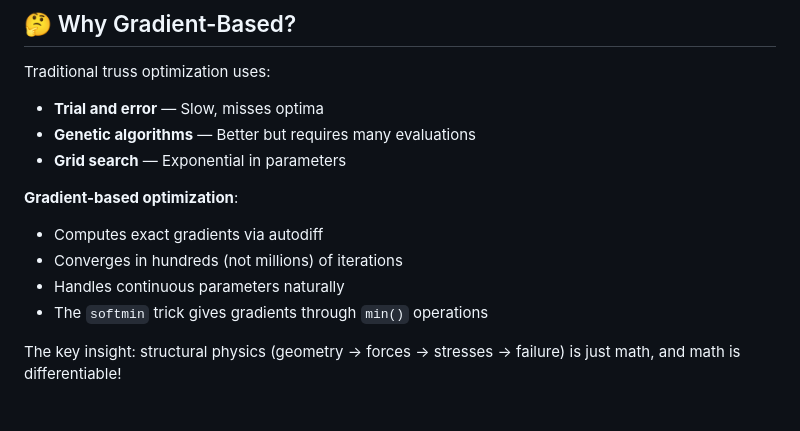
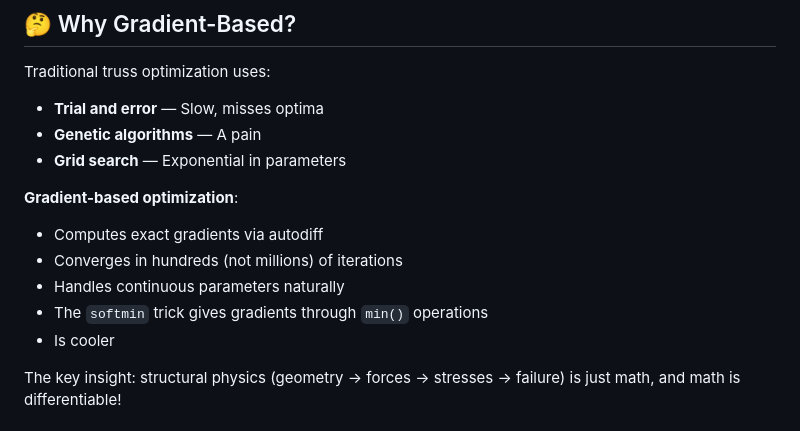
Before and after one commit to ACertainArchangel/truss-optimizer, a Markdown page: README.md, the part around one of its changes. Drawn GitHub-style.

```diff
--- a/README.md
+++ b/README.md
@@ -285,7 +285,7 @@ pytest tests/ -v
 
 Traditional truss optimization uses:
 - **Trial and error** — Slow, misses optima
-- **Genetic algorithms** — Better but requires many evaluations
+- **Genetic algorithms** — A pain
 - **Grid search** — Exponential in parameters
 
 **Gradient-based optimization**:
@@ -293,6 +293,7 @@ Traditional truss optimization uses:
 - Converges in hundreds (not millions) of iterations
 - Handles continuous parameters naturally
 - The `softmin` trick gives gradients through `min()` operations
+- Is cooler
 
 The key insight: structural physics (geometry → forces → stresses → failure) is just math, and math is differentiable!
 
```
Also changed, not shown: other parts of README.md (+1 -1 lines).
